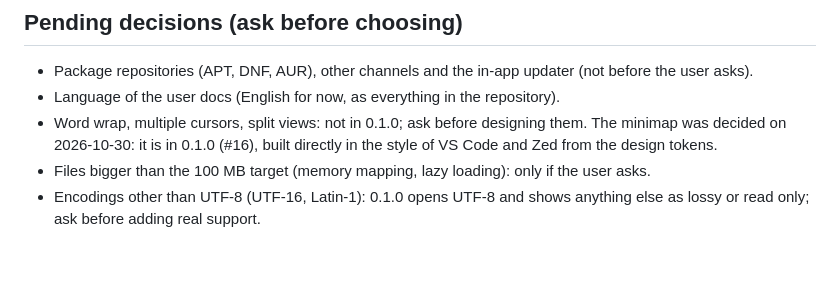
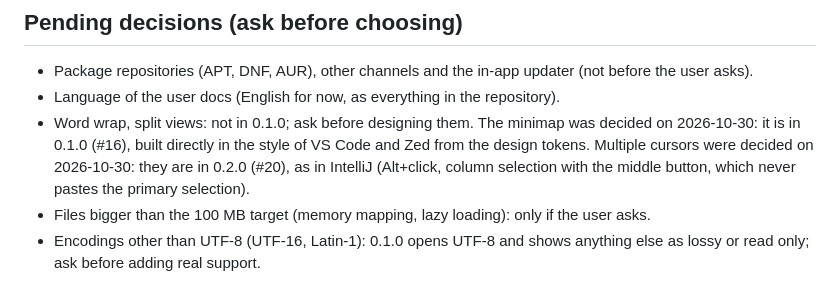
Before and after one commit to tanisperez/ted, a Markdown page: AGENTS.md, the part around the change. Rendered like a GitHub page; blank space fills up the shorter version.

Commit message:
Record the multiple cursors decision for 0.2.0
Co-Authored-By: Claude Opus 5.5 <noreply@anthropic.com>
Claude-Session: https://claude.ai/code/session_01WdZr6oiGTwABvnkkPjvSWW

```diff
--- a/AGENTS.md
+++ b/AGENTS.md
@@ -70,9 +70,10 @@ Expo/React Native conventions here.
 - Package repositories (APT, DNF, AUR), other channels and the in-app updater (not before the
   user asks).
 - Language of the user docs (English for now, as everything in the repository).
-- Word wrap, multiple cursors, split views: not in 0.1.0; ask before designing them. The
-  minimap was decided on 2026-10-30: it is in 0.1.0 (#16), built directly in the style of VS Code
-  and Zed from the design tokens.
+- Word wrap, split views: not in 0.1.0; ask before designing them. The minimap was decided on
+  2026-10-30: it is in 0.1.0 (#16), built directly in the style of VS Code and Zed from the design
+  tokens. Multiple cursors were decided on 2026-10-30: they are in 0.2.0 (#20), as in IntelliJ
+  (Alt+click, column selection with the middle button, which never pastes the primary selection).
 - Files bigger than the 100 MB target (memory mapping, lazy loading): only if the user asks.
 - Encodings other than UTF-8 (UTF-16, Latin-1): 0.1.0 opens UTF-8 and shows anything else as
   lossy or read only; ask before adding real support.
```
